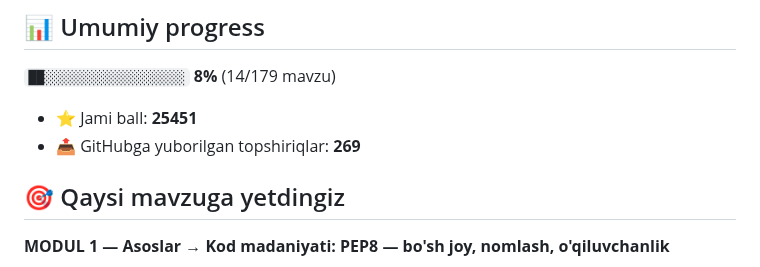
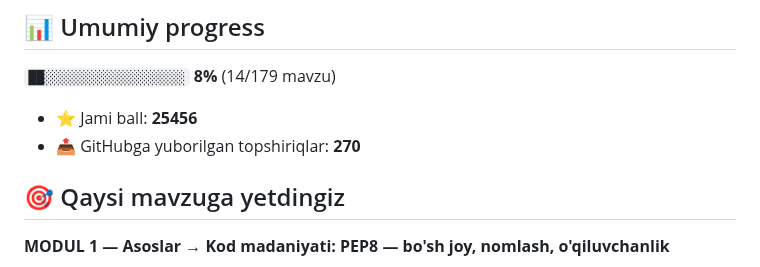
Before and after one commit to j4728223-pixel/aziz-academy-topshiriqlar, a Markdown page: README.md, the part around one of its changes. GitHub-like rendering.

Commit message:
docs: progress README yangilandi

```diff
--- a/README.md
+++ b/README.md
@@ -6,8 +6,8 @@
 
 `██░░░░░░░░░░░░░░░░░░` **8%**  (14/179 mavzu)
 
-- ⭐ Jami ball: **25451**
-- 📤 GitHubga yuborilgan topshiriqlar: **269**
+- ⭐ Jami ball: **25456**
+- 📤 GitHubga yuborilgan topshiriqlar: **270**
 
 ## 🎯 Qaysi mavzuga yetdingiz
 
```
Also changed, not shown: other parts of README.md (+1 -1 lines).
